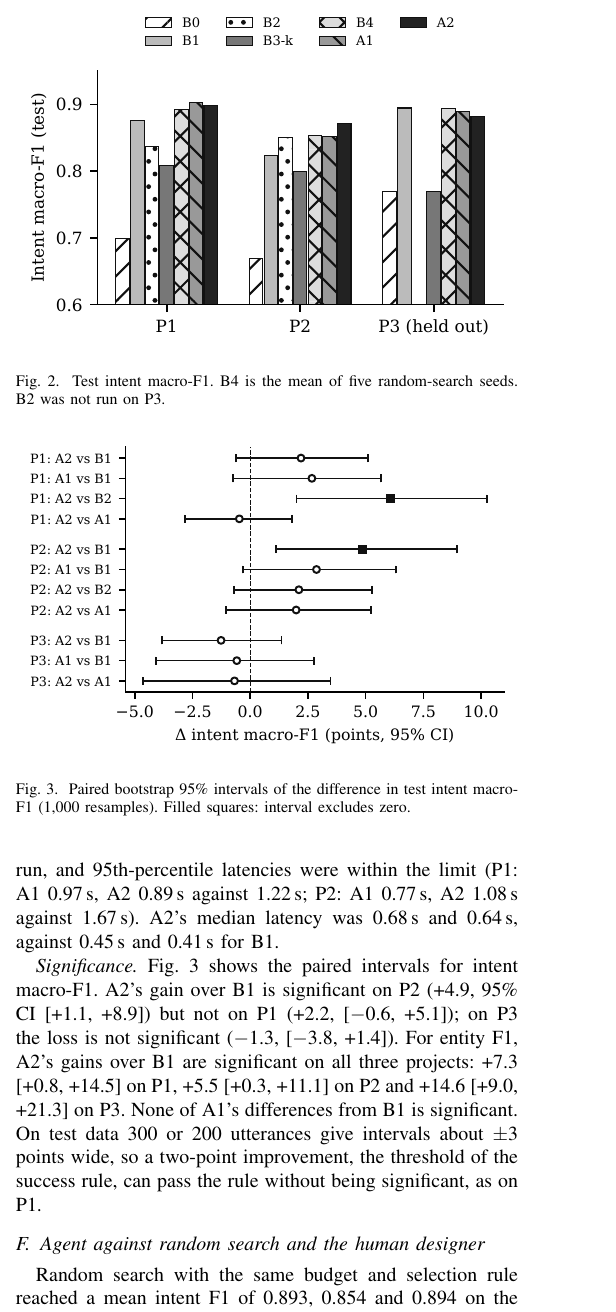
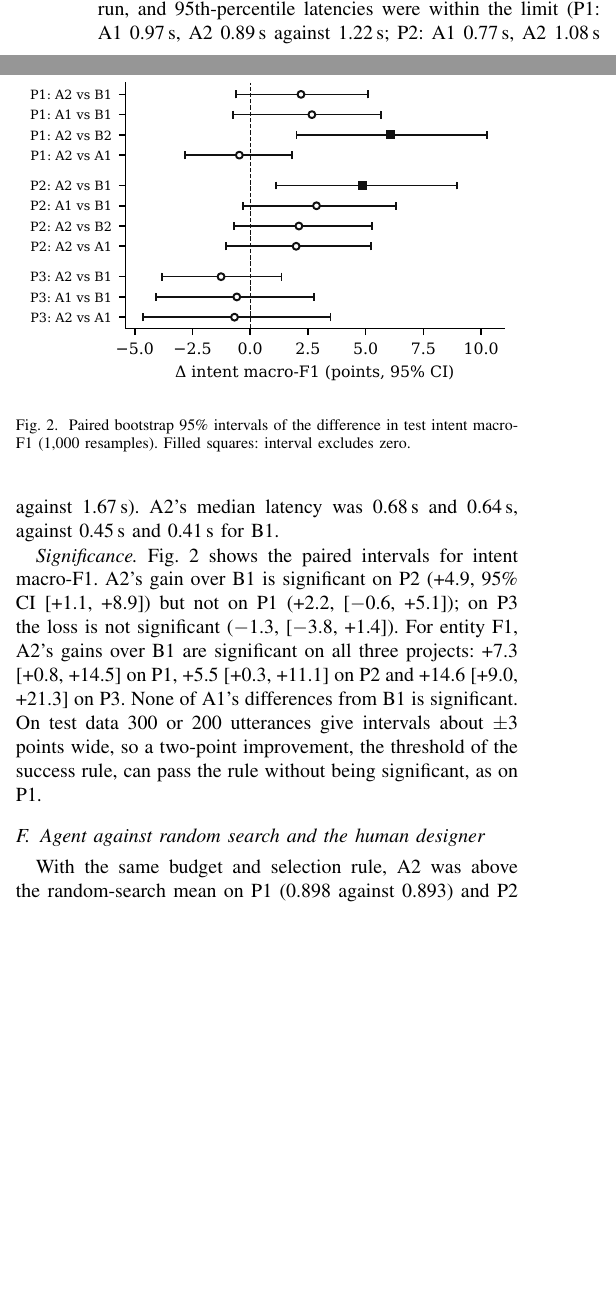
Before and after one commit to Mihirbhati18/nlp-pipeline-agent, a LaTeX paper (paper/main.tex): part of one column of page 6 of 9 before the commit and two parts of the columns of page 6 of 8 after it, the two joined at a grey line, cut at the place of the change, the shorter picture padded with empty space. Compiled offline with pdfLaTeX.

Commit message:
Paper back to 8 pages: drop redundant intent bar chart, small trims

```diff
--- a/paper/main.tex
+++ b/paper/main.tex
@@ -340,10 +339,4 @@ Table~\ref{tab:main} and Fig.~\ref{fig:intent} give the test results. The select
 
-\begin{figure}[t]
-\centering
-\includegraphics[width=\columnwidth]{figures/intent_test.pdf}
-\caption{Test intent macro-F1. B4 is the mean of five random-search seeds. B2 was not run on P3.}
-\label{fig:intent}
-\end{figure}
 
 \emph{Success rule.} Against B1, A2 changed intent / entity F1 by +2.2 / +7.3 points on P1, +4.9 / +5.5 on P2 and $-$1.3 / +14.6 on P3; A1 by +2.7 / +1.3, +2.9 / +2.7 and $-$0.6 / $-$2.3. Both agents therefore pass the rule on P1 and P2 and fail it on P3. Schema validity after repair was at least 0.997 in every agent run, and 95th-percentile latencies were within the limit (P1: A1 0.97\,s, A2 0.89\,s against 1.22\,s; P2: A1 0.77\,s, A2 1.08\,s against 1.67\,s). A2's median latency was 0.68\,s and 0.64\,s, against 0.45\,s and 0.41\,s for B1.
 
@@ -358,7 +351,7 @@ Table~\ref{tab:main} and Fig.~\ref{fig:intent} give the test results. The select
 
 \subsection{Agent against random search and the human designer}
 
-Random search with the same budget and selection rule reached a mean intent F1 of 0.893, 0.854 and 0.894 on the three projects. A2 was above the mean on P1 (0.898) and P2 (0.872, the top of the random range), and at the bottom of the range on P3 (0.882). A random seed includes the development-optimal design among its four draws with probability $4/12$, and when it does, the shared selection rule picks it, so a seed can match A2 exactly. One of five seeds did so on P1 and P2, and two of five on P3. A2 reached that design on all three projects without depending on the draw.
+With the same budget and selection rule, A2 was above the random-search mean on P1 (0.898 against 0.893) and P2 (0.872, the top of the random range), and at the bottom of the range on P3 (0.882). A random seed includes the development-optimal design among its four draws with probability $4/12$, and when it does, the shared selection rule picks it, so a seed can match A2 exactly. One of five seeds did so on P1 and P2, and two of five on P3. A2 reached that design on all three projects without depending on the draw.
 
 Against the human designer, A2 was 6.1 points higher in intent F1 on P1 (95\% CI [+2.0, +10.2]) and 2.1 points higher on P2 (n.s.). On P1 the human chose the threshold rejection policy, which reduced \oos{} F1 to 0.471 against A2's 0.865; the agent never kept a threshold design because on both development projects all six model-label designs scored above all six threshold designs.
 
```
Also changed, not shown: paper/main.tex (5 more changed lines).
